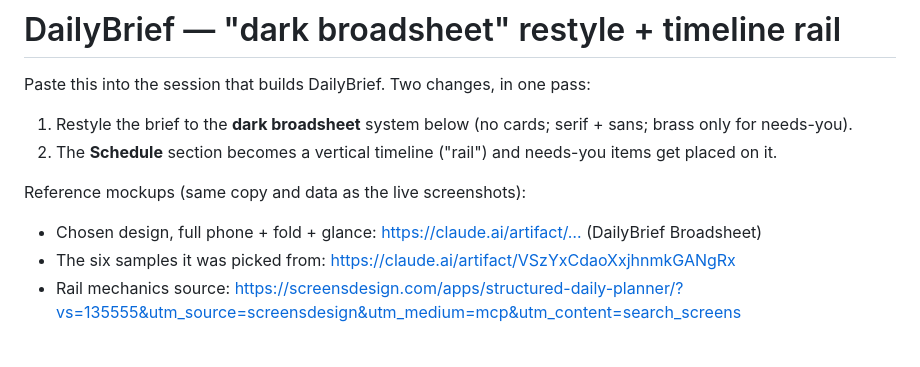
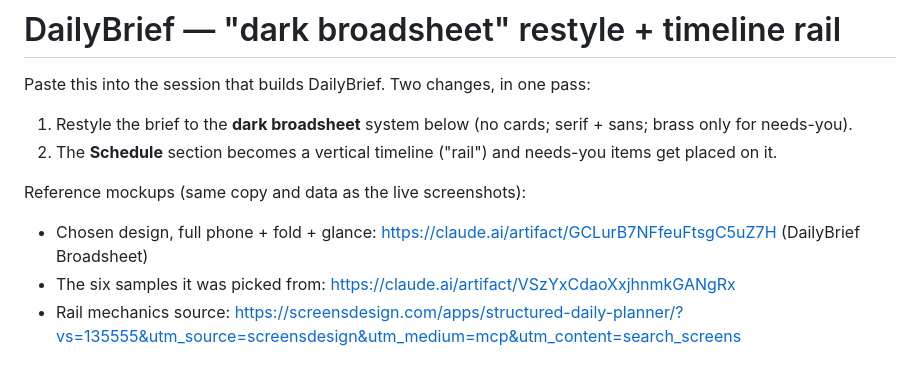
Before and after one commit to fredwebs123-png/bookflips, a Markdown page: mockups-v2/HANDOFF-dailybrief-timeline.md, the part around the change. GitHub-like rendering.

Commit message:
Link the broadsheet mockup from the handoff
Co-Authored-By: Claude Fable 5.1 <noreply@anthropic.com>
Claude-Session: https://claude.ai/code/session_01Mq11fmktKzDRjTuDi9LCru

```diff
--- a/mockups-v2/HANDOFF-dailybrief-timeline.md
+++ b/mockups-v2/HANDOFF-dailybrief-timeline.md
@@ -5,7 +5,7 @@ Paste this into the session that builds DailyBrief. Two changes, in one pass:
 2. The **Schedule** section becomes a vertical timeline ("rail") and needs-you items get placed on it.
 
 Reference mockups (same copy and data as the live screenshots):
-- Chosen design, full phone + fold + glance: https://claude.ai/artifact/… (DailyBrief Broadsheet)
+- Chosen design, full phone + fold + glance: https://claude.ai/artifact/GCLurB7NFfeuFtsgC5uZ7H (DailyBrief Broadsheet)
 - The six samples it was picked from: https://claude.ai/artifact/VSzYxCdaoXxjhnmkGANgRx
 - Rail mechanics source: https://screensdesign.com/apps/structured-daily-planner/?vs=135555&utm_source=screensdesign&utm_medium=mcp&utm_content=search_screens
 
```
